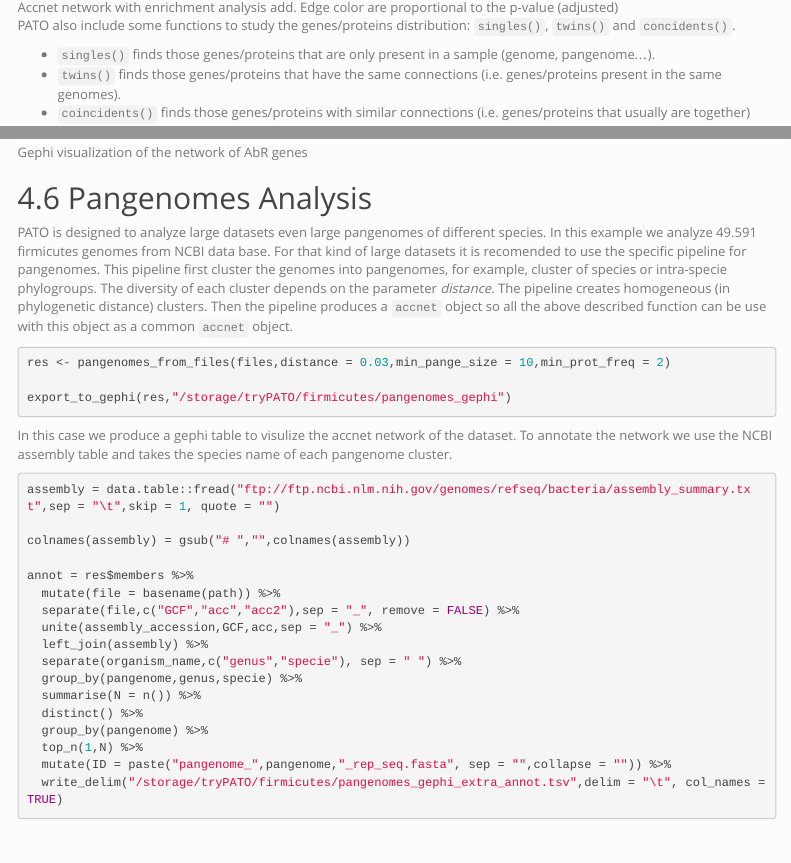
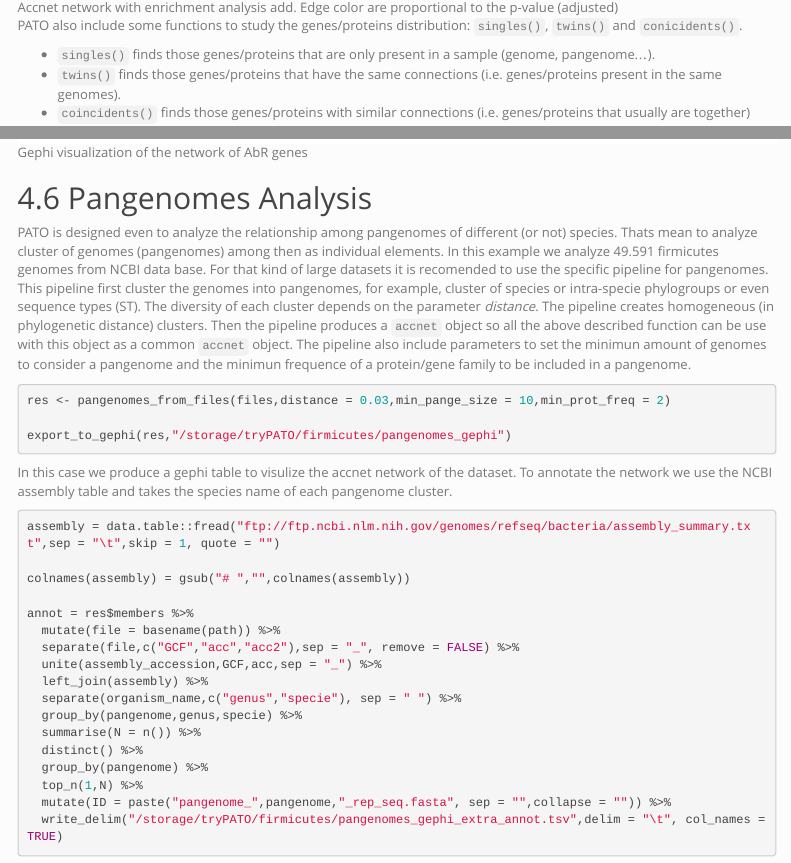
Before and after one commit to irycisBioinfo/PATO, an R Markdown document (vignettes/vignette.Rmd): the page in a window 1100 px wide, from 10600 px down, and a second part further down, joined at a grey line. Rendered offline with R 4.5, knitr and Pandoc, with nearby package versions; menus at the side of the page are left out.

Commit message:
update vignettes

````diff
--- a/vignettes/vignette.Rmd
+++ b/vignettes/vignette.Rmd
@@ -390,7 +390,7 @@ accnet_with_padj(accnet_enr_result) %>% export_to_gephi("accnet800.padj", cluste
 
 ![Accnet network with enrichment analysis add. Edge color are proportional to the p-value (adjusted)](Accnet_800_enr.png){width=100%}
 
-PATO also include some functions to study the genes/proteins distribution: `singles()`, `twins()` and `concidents()`.
+PATO also include some functions to study the genes/proteins distribution: `singles()`, `twins()` and `conicidents()`.
 
 * `singles()` finds those genes/proteins that are only present in a sample (genome, pangenome...).
 * `twins()` finds those genes/proteins that have the same connections (i.e. genes/proteins present in the same genomes).
@@ -560,7 +560,7 @@ network_of_annotation(annotation %>% filter(DataBase =="AbR"), min_identity = 0.
 
 ## Pangenomes Analysis
 
-PATO is designed to analyze large datasets even large pangenomes of different species. In this example we analyze 49.591 firmicutes genomes from NCBI data base. For that kind of large datasets it is recomended to use the specific pipeline for pangenomes. This pipeline first cluster the genomes into pangenomes, for example, cluster of species or intra-specie phylogroups. The diversity of each cluster depends on the parameter *distance*. The pipeline creates homogeneous (in phylogenetic distance) clusters. Then the pipeline produces a `accnet` object so all the above described function can be use with this object as a common `accnet` object.
+PATO is designed even to analyze the relationship among pangenomes of different (or not) species. Thats mean to analyze cluster of genomes (pangenomes) among then as individual elements. In this example we analyze 49.591 firmicutes genomes from NCBI data base. For that kind of large datasets it is recomended to use the specific pipeline for pangenomes. This pipeline first cluster the genomes into pangenomes, for example, cluster of species or intra-specie phylogroups or even sequence types (ST). The diversity of each cluster depends on the parameter *distance*. The pipeline creates homogeneous (in phylogenetic distance) clusters. Then the pipeline produces a `accnet` object so all the above described function can be use with this object as a common `accnet` object. The pipeline also include parameters to set the minimun amount of genomes to consider a pangenome and the minimun frequence of a protein/gene family to be included in a pangenome.
 
 ```{r eval=FALSE, include=TRUE}
 res <- pangenomes_from_files(files,distance = 0.03,min_pange_size = 10,min_prot_freq = 2)
````
